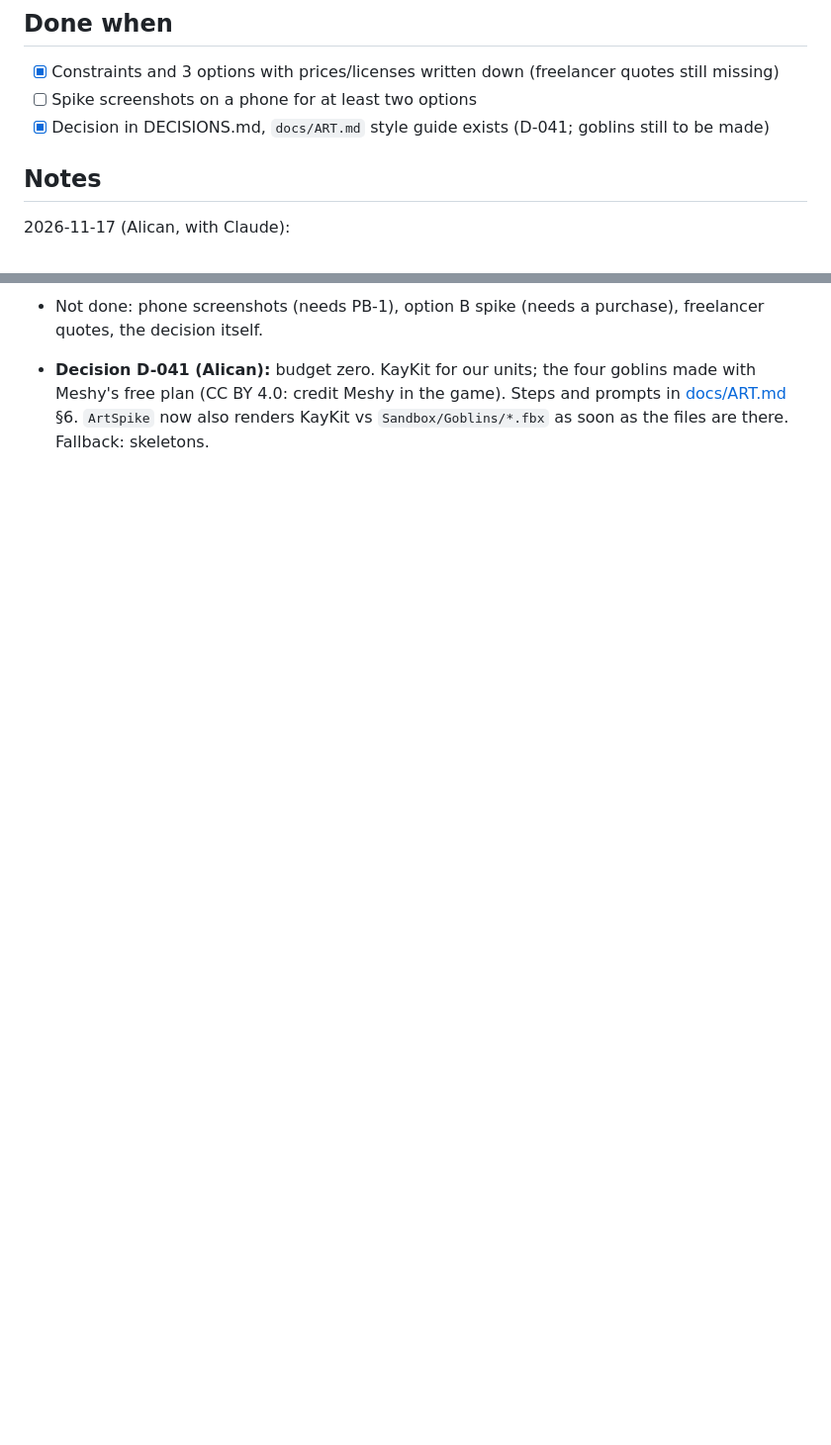
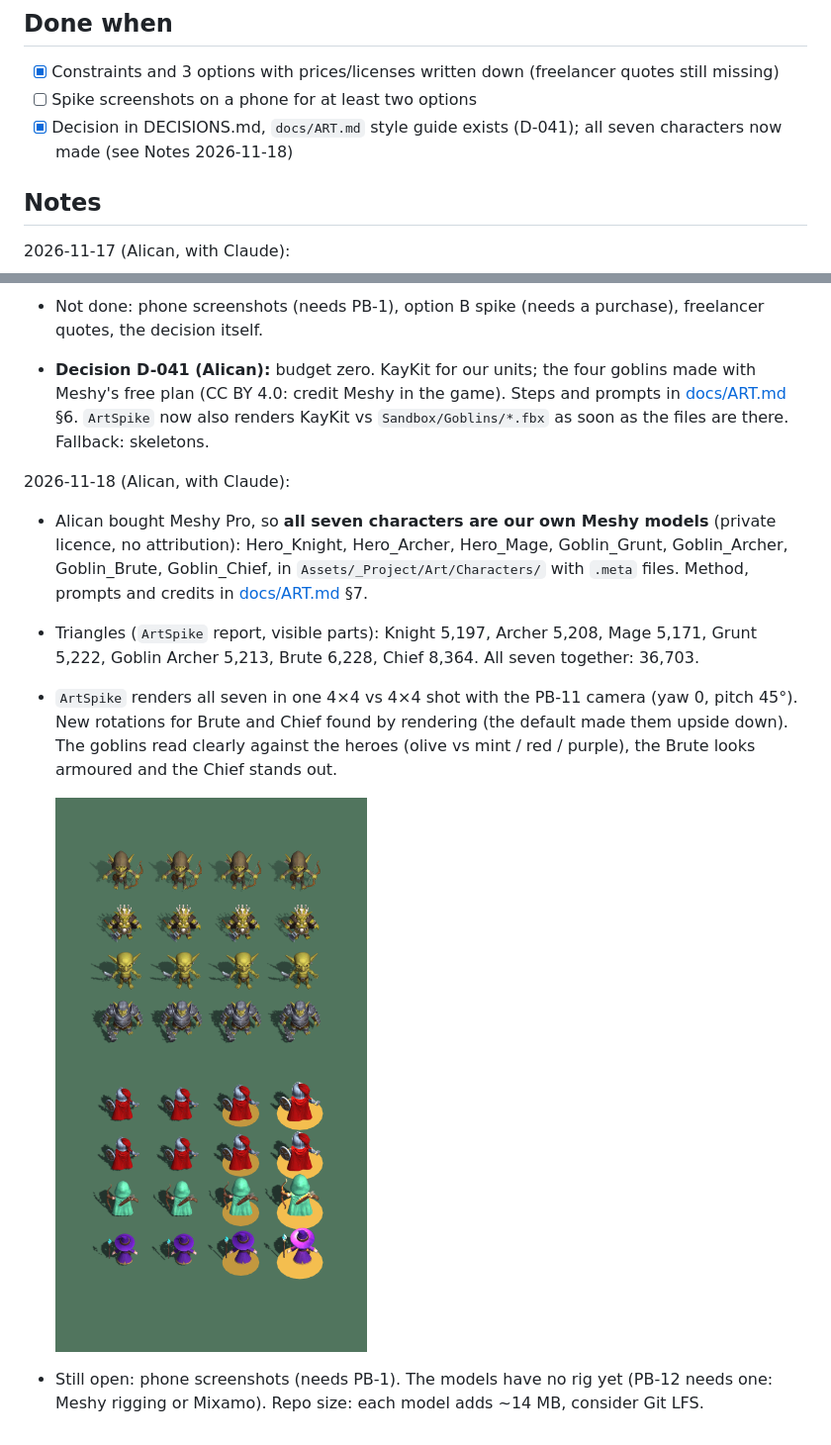
Before and after one commit to Iremir0/Puzzle-Kingdoms, a Markdown page: docs/cards/PB-10.md, 2 parts joined by grey strips. Shown at 99% size. GitHub-like rendering; pictures changed too: docs/cards/img/pb-10-meshy-army-seven.png (added); blank space fills up the shorter version.

Commit message:
ArtSpike: Brute and Chief rotations, seven-character army render; PB-10 card and board updated
Brute and Chief were upside down with the default rotation; they now use the
same stand-up rotation as the other Meshy models. Render of all seven in
docs/cards/img. PB-10 card, board row and ART.md show the real state
(Chief confirmed at 8,364 triangles).

Co-Authored-By: Claude Sonnet 5.5 <noreply@anthropic.com>
Claude-Session: https://claude.ai/code/session_012w3ExAAi6QZaHRLDuKcKux

```diff
--- a/docs/cards/PB-10.md
+++ b/docs/cards/PB-10.md
@@ -57,7 +57,7 @@ Making all the art. Animations (PB-12).
 ## Done when
 - [x] Constraints and 3 options with prices/licenses written down (freelancer quotes still missing)
 - [ ] Spike screenshots on a phone for at least two options
-- [x] Decision in DECISIONS.md, `docs/ART.md` style guide exists (D-041; goblins still to be made)
+- [x] Decision in DECISIONS.md, `docs/ART.md` style guide exists (D-041); all seven characters now made (see Notes 2026-11-18)
 
 ## Notes
 2026-11-17 (Alican, with Claude):
@@ -76,3 +76,19 @@ Making all the art. Animations (PB-12).
   made with Meshy's free plan (CC BY 4.0: credit Meshy in the game). Steps and
   prompts in [docs/ART.md](../ART.md) §6. `ArtSpike` now also renders KayKit vs
   `Sandbox/Goblins/*.fbx` as soon as the files are there. Fallback: skeletons.
+
+2026-11-18 (Alican, with Claude):
+- Alican bought Meshy Pro, so **all seven characters are our own Meshy models** (private
+  licence, no attribution): Hero_Knight, Hero_Archer, Hero_Mage, Goblin_Grunt, Goblin_Archer,
+  Goblin_Brute, Goblin_Chief, in `Assets/_Project/Art/Characters/` with `.meta` files. Method,
+  prompts and credits in [docs/ART.md](../ART.md) §7.
+- Triangles (`ArtSpike` report, visible parts): Knight 5,197, Archer 5,208, Mage 5,171, Grunt
+  5,222, Goblin Archer 5,213, Brute 6,228, Chief 8,364. All seven together: 36,703.
+- `ArtSpike` renders all seven in one 4×4 vs 4×4 shot with the PB-11 camera (yaw 0, pitch 45°).
+  New rotations for Brute and Chief found by rendering (the default made them upside down).
+  The goblins read clearly against the heroes (olive vs mint / red / purple), the Brute looks
+  armoured and the Chief stands out.
+
+  ![All seven Meshy characters](img/pb-10-meshy-army-seven.png)
+- Still open: phone screenshots (needs PB-1). The models have no rig yet (PB-12 needs one:
+  Meshy rigging or Mixamo). Repo size: each model adds ~14 MB, consider Git LFS.
```
Also changed, not shown: docs/ART.md (+1 -1 lines), docs/BOARD.md (+1 -1 lines), 1 other file.
